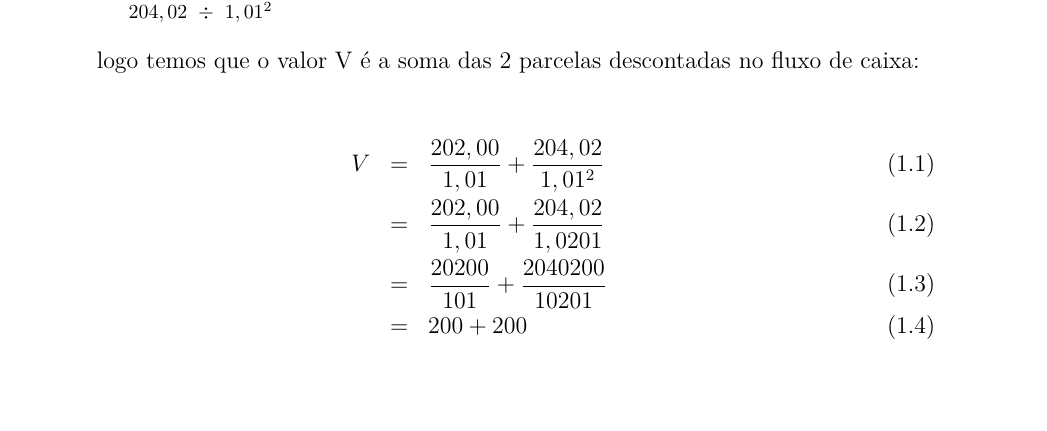
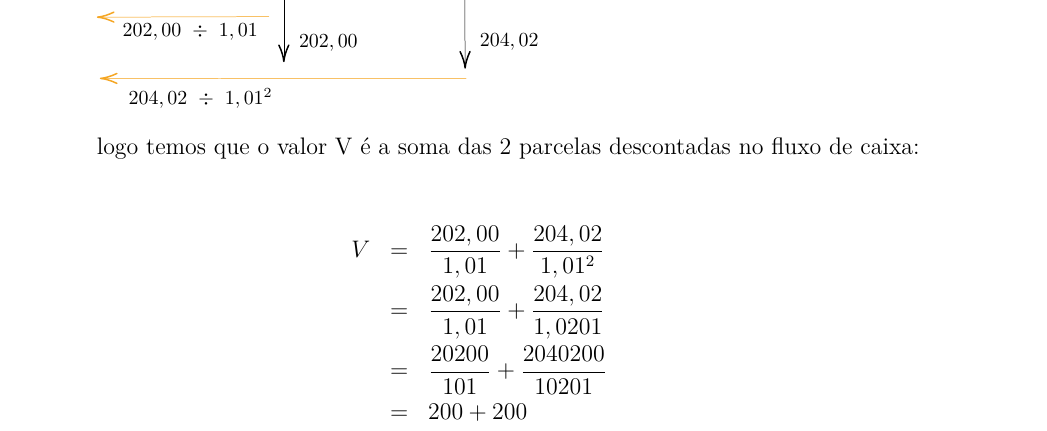
Before and after one commit to ChicoFigueiredo/maxmat1-maxmat1-no-enem, a LaTeX thesis (MaxMAt1-no-ENEM.tex, which reads 2-caps/cap01/!ENEM2019.tex): part of page 11 of 13, cut at the place of the change, the shorter picture padded with empty space. Compiled offline with pdfLaTeX.

Commit message:
autosave 01/08/2020-19:14:37

```diff
--- a/2-caps/cap01/!ENEM2019.tex
+++ b/2-caps/cap01/!ENEM2019.tex
@@ -70,7 +71,7 @@ Então temos o seguinte fluxo de caixa:
 
 logo temos que o valor V é a soma das 2 parcelas descontadas no fluxo de caixa:
 
-\begin{eqnarray}
+\begin{eqnarray*}
 V &=& \dfrac{202,00}{1,01} + \dfrac{204,02}{1,01^2} \\
   &=& \dfrac{202,00}{1,01} + \dfrac{204,02}{1,0201} \\
   &=& \dfrac{20200}{101} + \dfrac{2040200}{10201} \\
```
Also changed, not shown: zz.pdf/MaxMAt1-no-ENEM.pdf, 2-caps/cap01/!ENEM2019.tex (3 more changed lines), 1 other file.
